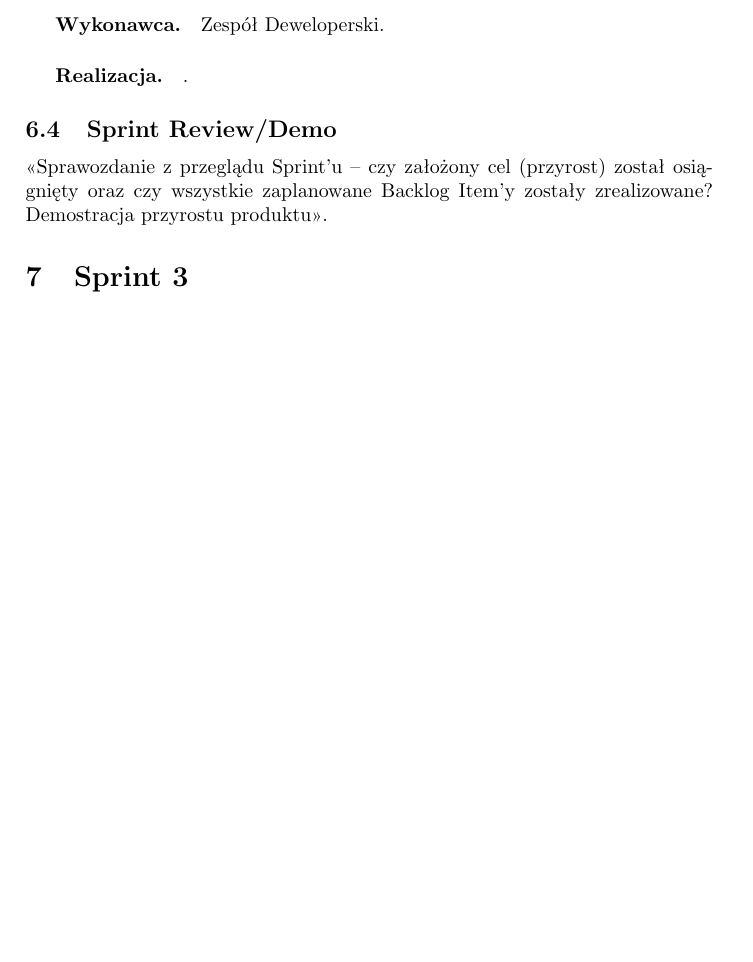
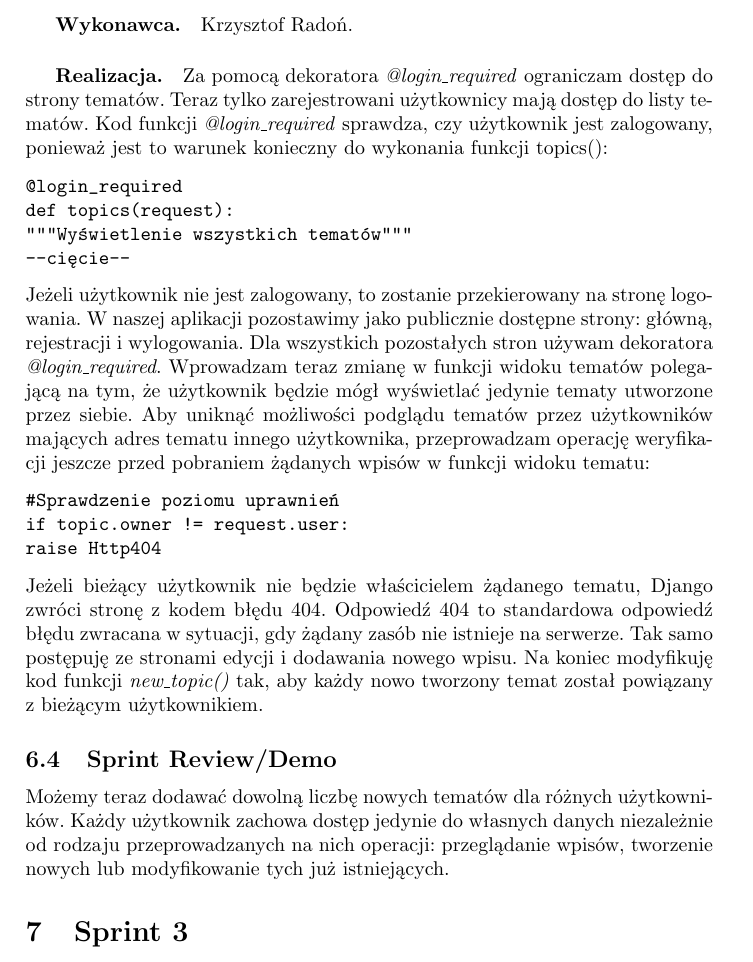
Before and after one commit to dh94martian/Aplikacja-Memorize-, a LaTeX document (documentation/zpi_memorize.tex): part of page 29 of 31, cut at the place of the change, the shorter picture padded with empty space. Compiled offline with pdfLaTeX; the source files are stored in an older character set and shown here as Unicode.

Commit message:
Documentation update

```diff
--- a/documentation/zpi_memorize.tex
+++ b/documentation/zpi_memorize.tex
@@ -784,11 +784,30 @@
 wypełniony.
 
 \paragraph{Tytuł zadania.} Umożliwienie użytkownikom bycia właścicielami swoich danych.
-\subparagraph{Wykonawca.} Zespół Deweloperski.
-\subparagraph{Realizacja.} .
+\subparagraph{Wykonawca.} Krzysztof Radoń.
+\subparagraph{Realizacja.} Za pomocą dekoratora \textit{@login\_required} ograniczam dostęp do strony tematów. Teraz tylko zarejestrowani użytkownicy mają dostęp do listy tematów. Kod funkcji \textit{@login\_required} sprawdza, czy użytkownik jest zalogowany, ponieważ jest to warunek konieczny do wykonania funkcji topics():
+\begin{verbatim}
+@login_required
+def topics(request):
+"""Wyświetlenie wszystkich tematów"""
+--cięcie--
+\end{verbatim}
+Jeżeli użytkownik nie jest zalogowany, to zostanie przekierowany na stronę logowania. W naszej aplikacji pozostawimy jako publicznie dostępne
+strony: główną, rejestracji i  wylogowania. Dla wszystkich pozostałych stron używam dekoratora \textit{@login\_required}.
+Wprowadzam teraz zmianę w funkcji  widoku tematów polegającą na tym, że użytkownik będzie mógł wyświetlać jedynie tematy utworzone przez siebie.
+Aby uniknąć możliwości podglądu tematów przez użytkowników mających adres tematu innego użytkownika, przeprowadzam operację weryfikacji jeszcze przed
+pobraniem żądanych wpisów w funkcji widoku tematu:
+\begin{verbatim}
+#Sprawdzenie poziomu uprawnień
+if topic.owner != request.user:
+raise Http404
+\end{verbatim}
+Jeżeli bieżący użytkownik nie będzie  właścicielem żądanego tematu, Django zwróci stronę z kodem błędu 404. Odpowiedź 404 to standardowa odpowiedź błędu
+zwracana w sytuacji, gdy żądany zasób nie istnieje na serwerze. Tak samo postępuję ze stronami edycji i dodawania nowego wpisu. Na koniec modyfikuję
+kod funkcji \textit{new\_topic()} tak, aby każdy nowo tworzony temat został powiązany z bieżącym użytkownikiem.
 
 \subsection{Sprint Review/Demo}
-<<Sprawozdanie z przeglądu Sprint'u -- czy założony cel (przyrost) został osiągnięty oraz czy wszystkie zaplanowane Backlog Item'y zostały zrealizowane? Demostracja przyrostu produktu>>.
+Możemy teraz dodawać dowolną liczbę nowych tematów dla różnych użytkowników. Każdy użytkownik zachowa dostęp jedynie do własnych danych niezależnie od rodzaju przeprowadzanych na nich operacji: przeglądanie wpisów, tworzenie nowych lub modyfikowanie tych już istniejących.
 
 \section{Sprint 3}
 
```
Also changed, not shown: documentation/zpi_memorize.pdf.
